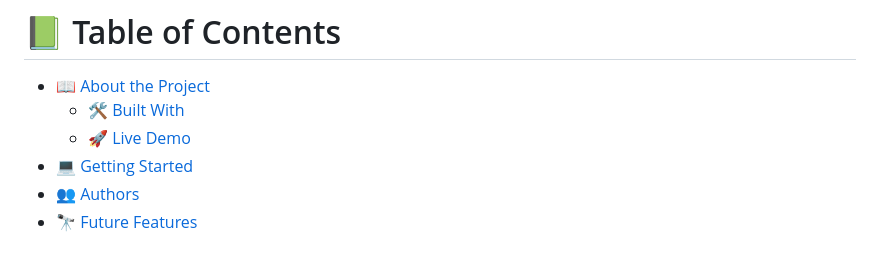
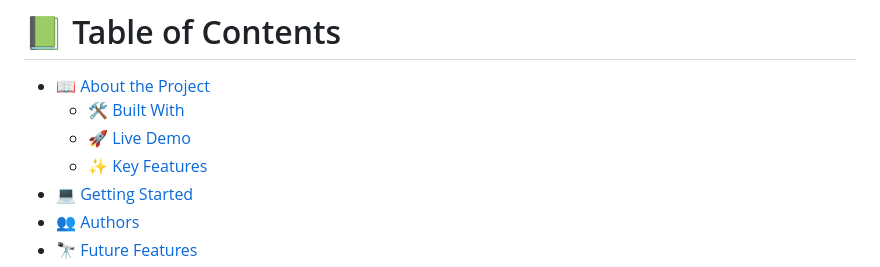
Before and after one commit to tobuya/Awesome-Books-ES6, a Markdown page: README.md, the part around the change printed below. Rendered like a GitHub page.

```diff
--- a/README.md
+++ b/README.md
@@ -7,6 +7,7 @@
 - [📖 About the Project](#about-project)
   - [🛠 Built With](#built-with)
   - [🚀 Live Demo](#live-demo)
+  - [✨ Key Features](#key-features)
 - [💻 Getting Started](#getting-started)
 - [👥 Authors](#authors)
 - [🔭 Future Features](#future-features)
```
Also changed, not shown: other parts of README.md (+1 -1 lines).
